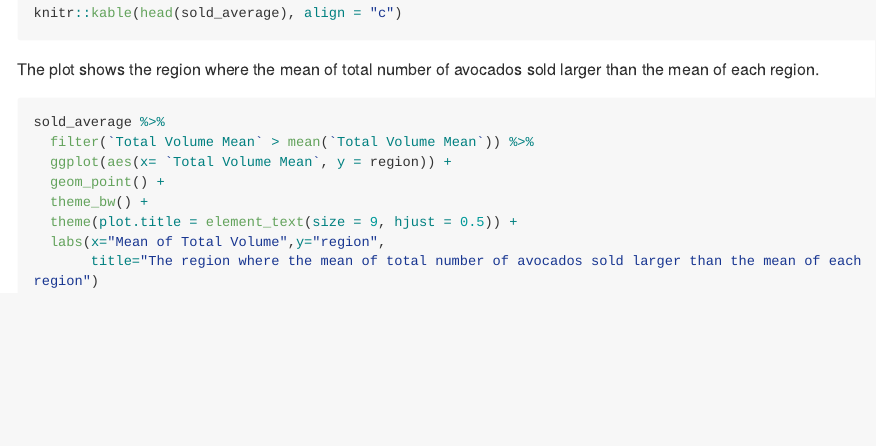
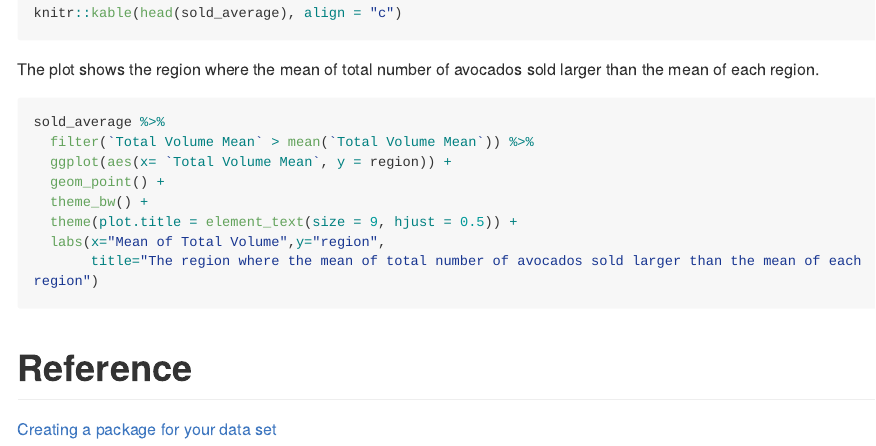
Before and after one commit to Irissq28/avocado, an R Markdown document (README.Rmd): the page in a window 1100 px wide, from 1230 px down. Rendered offline with R 4.5, knitr and Pandoc, with nearby package versions; the code chunks are not run, so their results and figures are left out; long lines of code are wrapped.

Commit message:
version 3

````diff
--- a/README.Rmd
+++ b/README.Rmd
@@ -87,3 +87,6 @@ sold_average %>%
   labs(x="Mean of Total Volume",y="region",
        title="The region where the mean of total number of avocados sold larger than the mean of each region")
 ```
+
+# Reference
+[Creating a package for your data set](https://www.r-bloggers.com/creating-a-package-for-your-data-set/)
````
Also changed, not shown: README.md.
